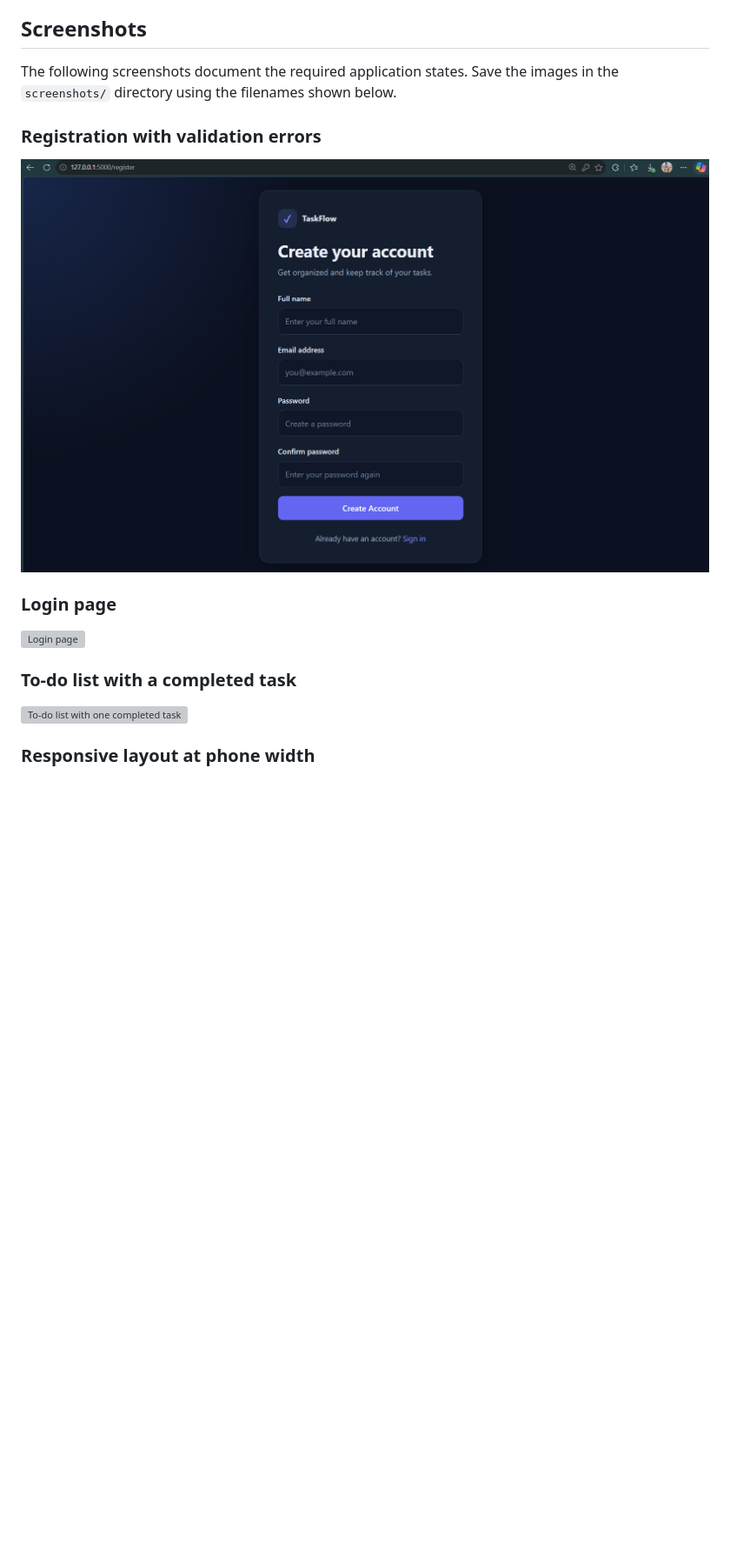
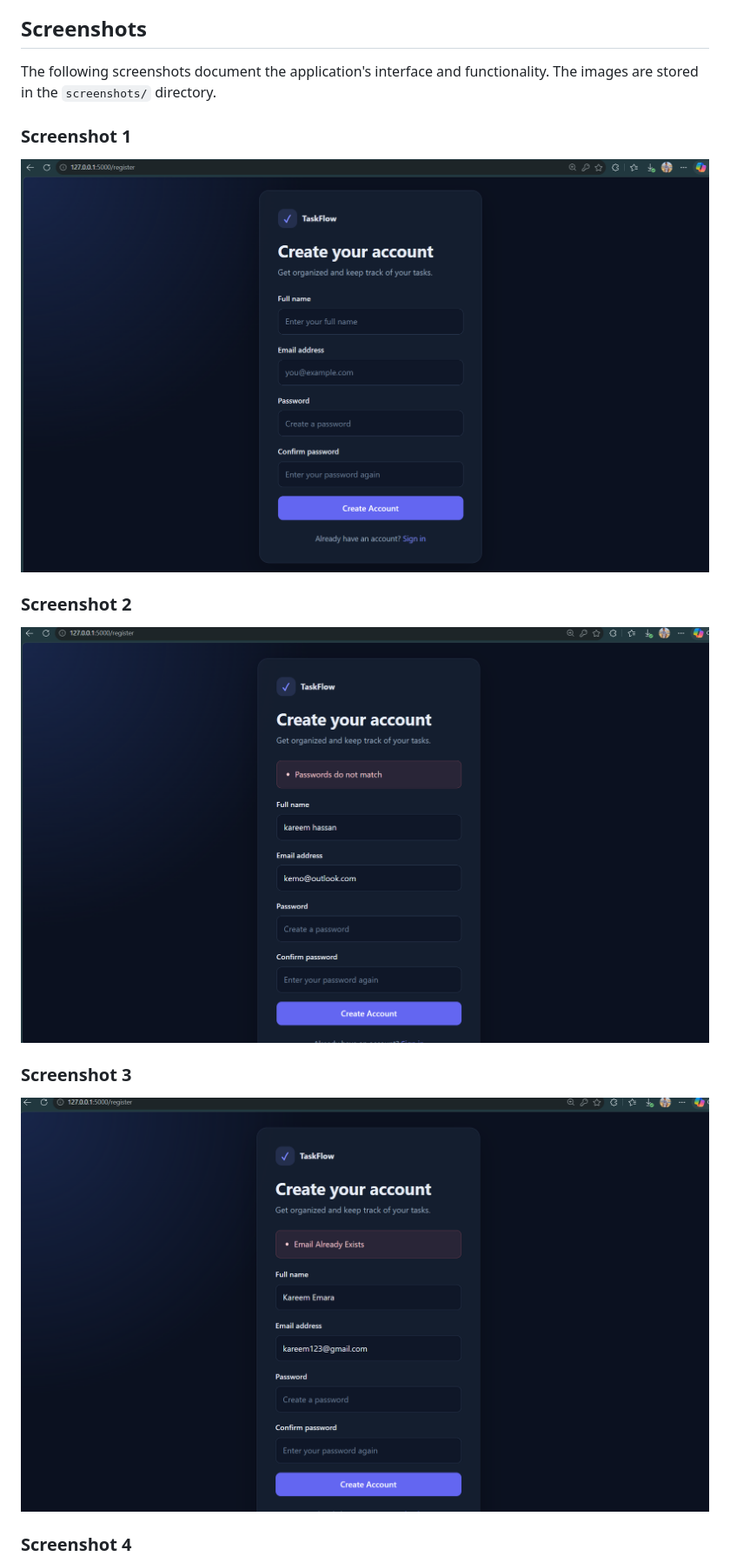
Before and after one commit to Kareememara99/-Login-To-Do-Application, a Markdown page: README.md, the part around one of its changes. Shown at 87% size. GitHub-like rendering; blank space fills up the shorter version; grey boxes are pictures that could not be loaded.

Commit message:
Revise README for project details and screenshots
Updated README to reflect new project structure, features, and screenshots.

```diff
--- a/README.md
+++ b/README.md
@@ -98,7 +107,7 @@ Keep `.env` private; commit `.env.example` with placeholder values only. Never u
 
 ## Screenshots
 
-The following screenshots document the required application states. Save the images in the `screenshots/` directory using the filenames shown below.
+The following screenshots document the application's interface and functionality. The images are stored in the `screenshots/` directory.
 
-### Registration with validation errors
+### Screenshot 1
 
@@ -106,11 +115,11 @@ The following screenshots document the required application states. Save the ima
 
-### Login page
+### Screenshot 2
 
-![Login page](screenshots/login.png)
+![Screenshot 2](screenshots/Screenshot%202026-10-12%20164621.png)
 
-### To-do list with a completed task
+### Screenshot 3
 
-![To-do list with one completed task](screenshots/todos-one-done.png)
+![Screenshot 3](screenshots/Screenshot%202026-10-12%20164818.png)
 
-### Responsive layout at phone width
+### Screenshot 4
 
```
Also changed, not shown: other parts of README.md (+28 -5 lines).
